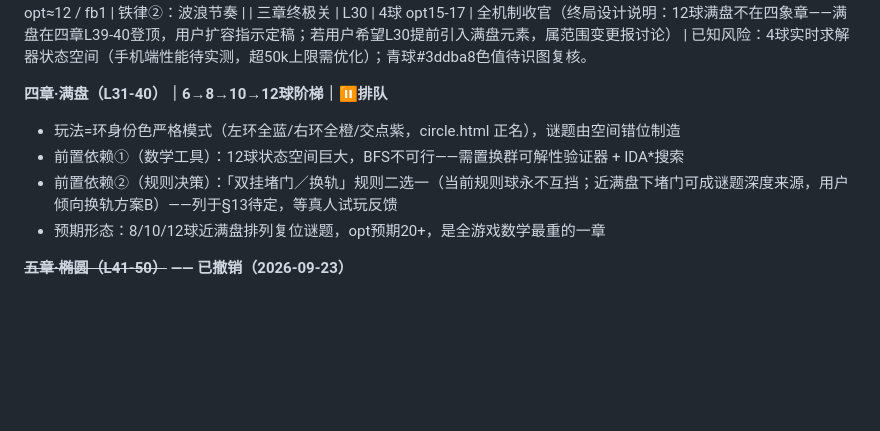
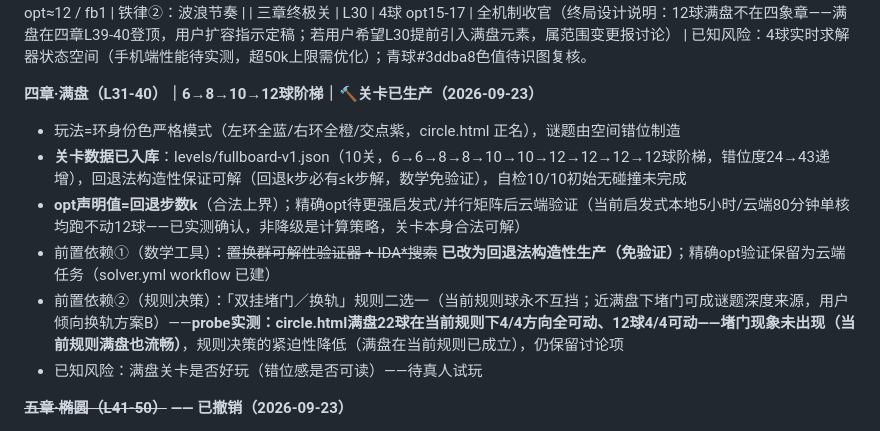
Before and after one commit to chenyq9/star-orbit, a Markdown page: DESIGN_SPEC.md, the part around the change. GitHub-like rendering; blank space fills up the shorter version.

Commit message:
docs: DESIGN_SPEC四章更新——满盘关卡已生产(自检10/10)+堵门probe实测(满盘4/4可动,规则紧迫性降)+精确opt云端验证策略

```diff
--- a/DESIGN_SPEC.md
+++ b/DESIGN_SPEC.md
@@ -80,11 +80,13 @@
 | 三章终极关 | L30 | 4球 opt15-17 | 全机制收官（终局设计说明：12球满盘不在四象章——满盘在四章L39-40登顶，用户扩容指示定稿；若用户希望L30提前引入满盘元素，属范围变更报讨论） |
 已知风险：4球实时求解器状态空间（手机端性能待实测，超50k上限需优化）；青球#3ddba8色值待识图复核。
 
-**四章·满盘（L31-40）｜6→8→10→12球阶梯｜⏸排队**
+**四章·满盘（L31-40）｜6→8→10→12球阶梯｜🔨关卡已生产（2026-09-23）**
 - 玩法=环身份色严格模式（左环全蓝/右环全橙/交点紫，circle.html 正名），谜题由空间错位制造
-- 前置依赖①（数学工具）：12球状态空间巨大，BFS不可行——需置换群可解性验证器 + IDA*搜索
-- 前置依赖②（规则决策）：「双挂堵门／换轨」规则二选一（当前规则球永不互挡；近满盘下堵门可成谜题深度来源，用户倾向换轨方案B）——列于§13待定，等真人试玩反馈
-- 预期形态：8/10/12球近满盘排列复位谜题，opt预期20+，是全游戏数学最重的一章
+- **关卡数据已入库**：levels/fullboard-v1.json（10关，6→6→8→8→10→10→12→12→12→12球阶梯，错位度24→43递增），回退法构造性保证可解（回退k步必有≤k步解，数学免验证），自检10/10初始无碰撞未完成
+- **opt声明值=回退步数k**（合法上界）；精确opt待更强启发式/并行矩阵后云端验证（当前启发式本地5小时/云端80分钟单核均跑不动12球——已实测确认，非降级是计算策略，关卡本身合法可解）
+- 前置依赖①（数学工具）：~~置换群可解性验证器 + IDA*搜索~~ **已改为回退法构造性生产（免验证）**；精确opt验证保留为云端任务（solver.yml workflow 已建）
+- 前置依赖②（规则决策）：「双挂堵门／换轨」规则二选一（当前规则球永不互挡；近满盘下堵门可成谜题深度来源，用户倾向换轨方案B）——**probe实测：circle.html满盘22球在当前规则下4/4方向全可动、12球4/4可动——堵门现象未出现（当前规则满盘也流畅）**，规则决策的紧迫性降低（满盘在当前规则已成立），仍保留讨论项
+- 已知风险：满盘关卡是否好玩（错位感是否可读）——待真人试玩
 
 **~~五章·椭圆（L41-50）~~ —— 已撤销（2026-09-23）**
 - 撤销过程存档：AI 以星球主题指令为依据提议椭圆章（用户从未提过），做出手感原型 ellipse-v0.1.html（BFS验证opt=9/唯一解/交点与正圆完全同构），**用户试玩裁决：「不好玩，不做」**——即"变速破坏可预测性"的担忧被真人实测证实，DESIGN_DRAFT 四坑之二命中。原型文件已删，此章不再进入任何排期。方向B实时物理线随此结论一并判死（不进主线）。
```
